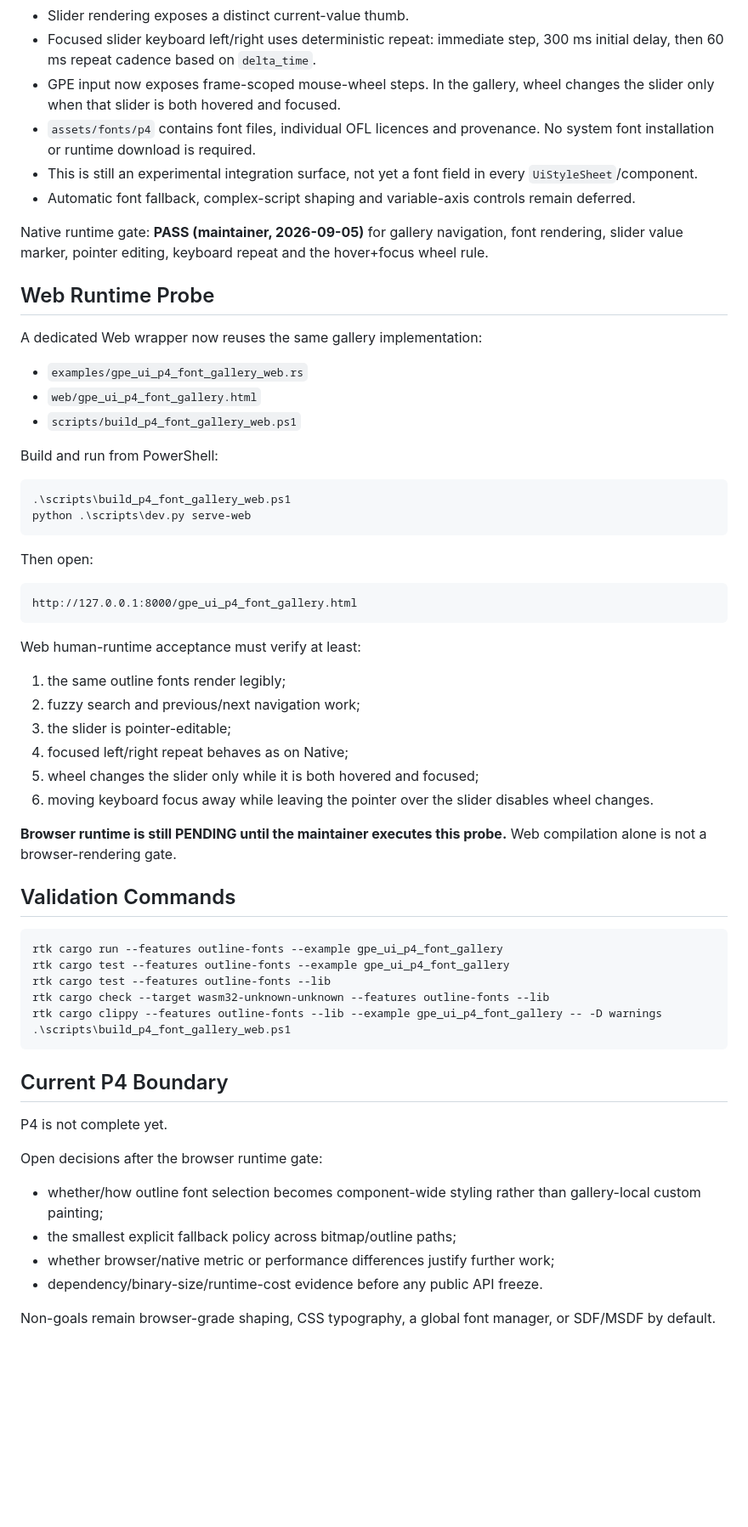
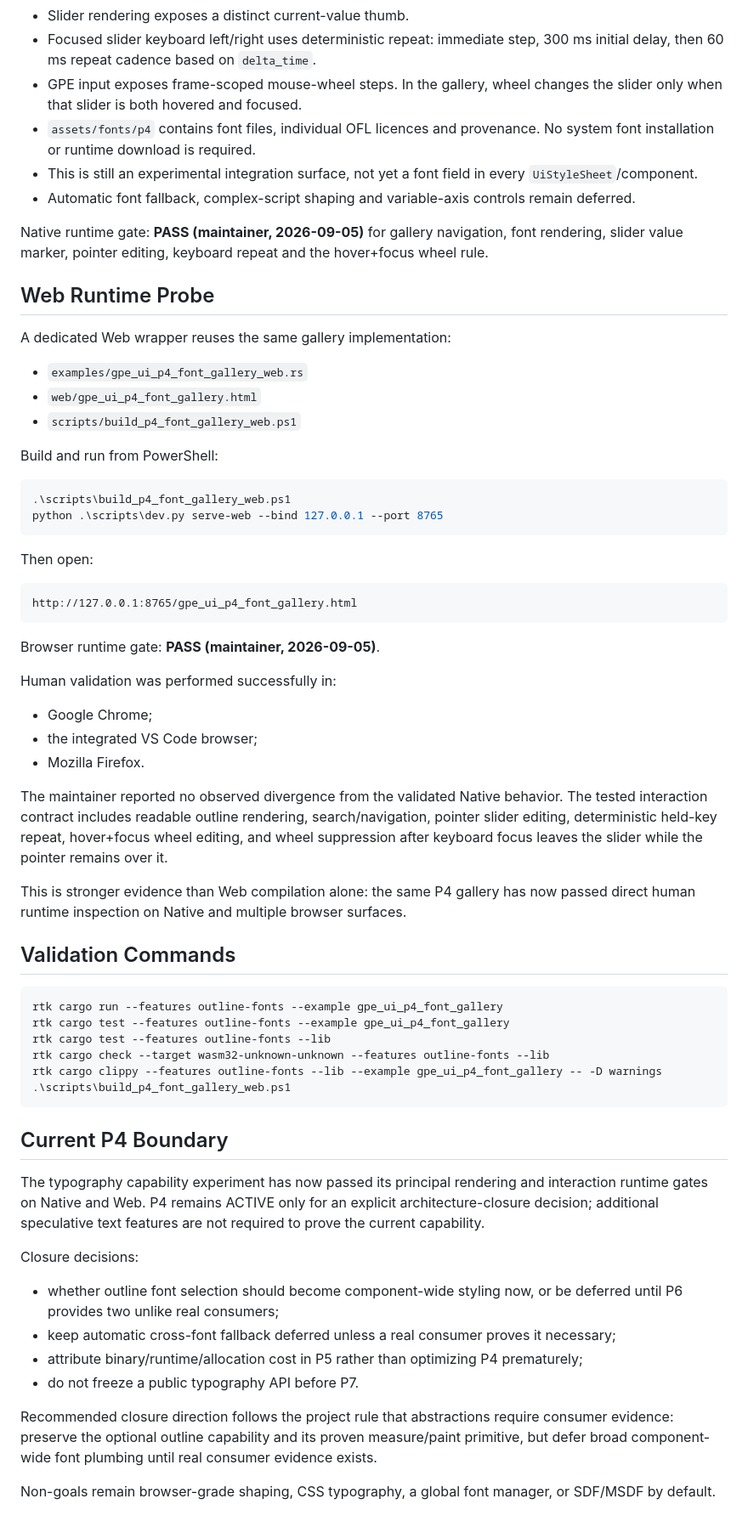
Before and after one commit to gotoo77/gotoo-pixel-engine, a Markdown page: docs/ui/GPE_UI_PRODUCTIONIZATION_P4_RESULT_v0.1.md, the part around one of its changes. Shown at 85% size. GitHub-like rendering; blank space fills up the shorter version.

Commit message:
docs(ui): record P4 browser runtime validation

````diff
--- a/docs/ui/GPE_UI_PRODUCTIONIZATION_P4_RESULT_v0.1.md
+++ b/docs/ui/GPE_UI_PRODUCTIONIZATION_P4_RESULT_v0.1.md
@@ -62,7 +62,7 @@ human-validated the current Native interaction/rendering behavior on 2026-09-05.
 - Slider rendering exposes a distinct current-value thumb.
 - Focused slider keyboard left/right uses deterministic repeat: immediate step,
   300 ms initial delay, then 60 ms repeat cadence based on `delta_time`.
-- GPE input now exposes frame-scoped mouse-wheel steps. In the gallery, wheel
+- GPE input exposes frame-scoped mouse-wheel steps. In the gallery, wheel
   changes the slider only when that slider is both hovered and focused.
 - `assets/fonts/p4` contains font files, individual OFL licences and provenance.
   No system font installation or runtime download is required.
@@ -77,7 +77,7 @@ hover+focus wheel rule.
 
 ## Web Runtime Probe
 
-A dedicated Web wrapper now reuses the same gallery implementation:
+A dedicated Web wrapper reuses the same gallery implementation:
 
 - `examples/gpe_ui_p4_font_gallery_web.rs`
 - `web/gpe_ui_p4_font_gallery.html`
@@ -87,27 +87,32 @@ Build and run from PowerShell:
 
 ```powershell
 .\scripts\build_p4_font_gallery_web.ps1
-python .\scripts\dev.py serve-web
+python .\scripts\dev.py serve-web --bind 127.0.0.1 --port 8765
 ```
 
 Then open:
 
 ```text
-http://127.0.0.1:8000/gpe_ui_p4_font_gallery.html
+http://127.0.0.1:8765/gpe_ui_p4_font_gallery.html
 ```
 
-Web human-runtime acceptance must verify at least:
+Browser runtime gate: **PASS (maintainer, 2026-09-05)**.
 
-1. the same outline fonts render legibly;
-2. fuzzy search and previous/next navigation work;
-3. the slider is pointer-editable;
-4. focused left/right repeat behaves as on Native;
-5. wheel changes the slider only while it is both hovered and focused;
-6. moving keyboard focus away while leaving the pointer over the slider disables
-   wheel changes.
+Human validation was performed successfully in:
 
-**Browser runtime is still PENDING until the maintainer executes this probe.**
-Web compilation alone is not a browser-rendering gate.
+- Google Chrome;
+- the integrated VS Code browser;
+- Mozilla Firefox.
+
+The maintainer reported no observed divergence from the validated Native
+behavior. The tested interaction contract includes readable outline rendering,
+search/navigation, pointer slider editing, deterministic held-key repeat,
+hover+focus wheel editing, and wheel suppression after keyboard focus leaves the
+slider while the pointer remains over it.
+
+This is stronger evidence than Web compilation alone: the same P4 gallery has
+now passed direct human runtime inspection on Native and multiple browser
+surfaces.
 
 ## Validation Commands
 
@@ -122,15 +127,25 @@ rtk cargo clippy --features outline-fonts --lib --example gpe_ui_p4_font_gallery
 
 ## Current P4 Boundary
 
-P4 is not complete yet.
+The typography capability experiment has now passed its principal rendering and
+interaction runtime gates on Native and Web. P4 remains ACTIVE only for an
+explicit architecture-closure decision; additional speculative text features
+are not required to prove the current capability.
 
-Open decisions after the browser runtime gate:
+Closure decisions:
 
-- whether/how outline font selection becomes component-wide styling rather than
-  gallery-local custom painting;
-- the smallest explicit fallback policy across bitmap/outline paths;
-- whether browser/native metric or performance differences justify further work;
-- dependency/binary-size/runtime-cost evidence before any public API freeze.
+- whether outline font selection should become component-wide styling now, or be
+  deferred until P6 provides two unlike real consumers;
+- keep automatic cross-font fallback deferred unless a real consumer proves it
+  necessary;
+- attribute binary/runtime/allocation cost in P5 rather than optimizing P4
+  prematurely;
+- do not freeze a public typography API before P7.
+
+Recommended closure direction follows the project rule that abstractions require
+consumer evidence: preserve the optional outline capability and its proven
+measure/paint primitive, but defer broad component-wide font plumbing until real
+consumer evidence exists.
 
 Non-goals remain browser-grade shaping, CSS typography, a global font manager,
 or SDF/MSDF by default.
````
Also changed, not shown: other parts of docs/ui/GPE_UI_PRODUCTIONIZATION_P4_RESULT_v0.1.md (+1 -1 lines).
